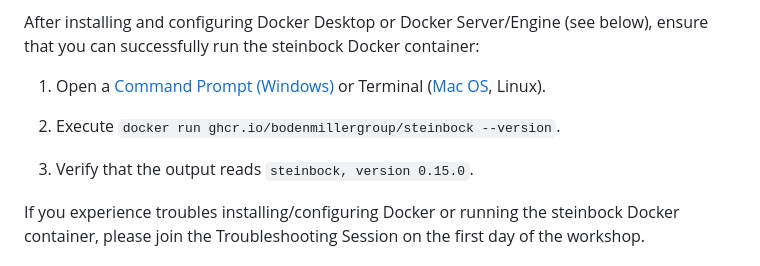
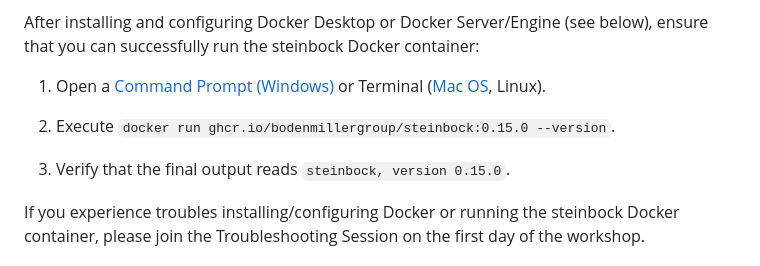
Before and after one commit to BodenmillerGroup/ImagingWorkshop2023, a Markdown page: Setup/README.md, the part around the change. Drawn GitHub-style.

```diff
--- a/Setup/README.md
+++ b/Setup/README.md
@@ -51,9 +51,9 @@ After installing and configuring Docker Desktop or Docker Server/Engine (see bel
 
 1. Open a [Command Prompt (Windows)](https://www.wikihow.com/Open-the-Command-Prompt-in-Windows) or Terminal ([Mac OS](https://support.apple.com/guide/terminal/open-or-quit-terminal-apd5265185d-f365-44cb-8b09-71a064a42125/mac#:~:text=Terminal%20for%20me-,Open%20Terminal,%2C%20then%20double%2Dclick%20Terminal.), Linux).
 
-2. Execute ``docker run ghcr.io/bodenmillergroup/steinbock --version``.
+2. Execute ``docker run ghcr.io/bodenmillergroup/steinbock:0.15.0 --version``.
 
-3. Verify that the output reads ``steinbock, version 0.15.0``.
+3. Verify that the final output reads ``steinbock, version 0.15.0``.
 
 If you experience troubles installing/configuring Docker or running the steinbock Docker container, please join the Troubleshooting Session on the first day of the workshop.
 
```
